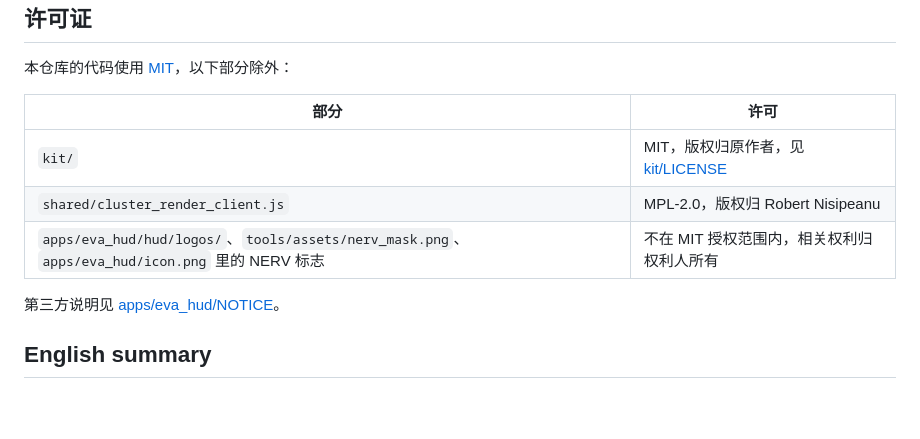
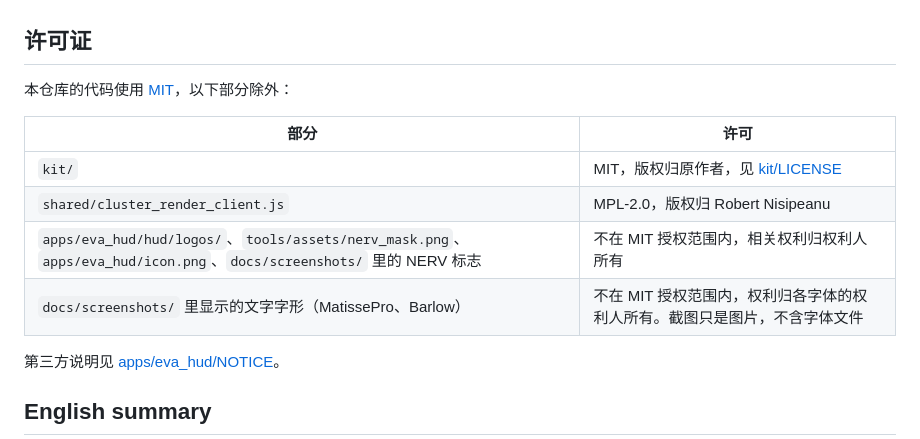
Before and after one commit to PenguinDukeYDAuto/idrive7-EVAHUD, a Markdown page: README.md, the part around one of its changes. Rendered like a GitHub page; blank space fills up the shorter version.

```diff
--- a/README.md
+++ b/README.md
@@ -113,7 +129,8 @@ for t in flicker layout popups alerts canvas diag dash; do node bench/test/eva_$
 |---|---|
 | `kit/` | MIT，版权归原作者，见 [kit/LICENSE](kit/LICENSE) |
 | `shared/cluster_render_client.js` | MPL-2.0，版权归 Robert Nisipeanu |
-| `apps/eva_hud/hud/logos/`、`tools/assets/nerv_mask.png`、`apps/eva_hud/icon.png` 里的 NERV 标志 | 不在 MIT 授权范围内，相关权利归权利人所有 |
+| `apps/eva_hud/hud/logos/`、`tools/assets/nerv_mask.png`、`apps/eva_hud/icon.png`、`docs/screenshots/` 里的 NERV 标志 | 不在 MIT 授权范围内，相关权利归权利人所有 |
+| `docs/screenshots/` 里显示的文字字形（MatissePro、Barlow） | 不在 MIT 授权范围内，权利归各字体的权利人所有。截图只是图片，不含字体文件 |
 
 第三方说明见 [apps/eva_hud/NOTICE](apps/eva_hud/NOTICE)。
 
```
Also changed, not shown: other parts of README.md (+16 -0 lines), docs/screenshots/alert.png (added), docs/screenshots/comfort-p.png (added), docs/screenshots/comfort-r.png (added), docs/screenshots/comfort.png (added), docs/screenshots/eco.png (added), docs/screenshots/sport.png (added), 1 other file.
